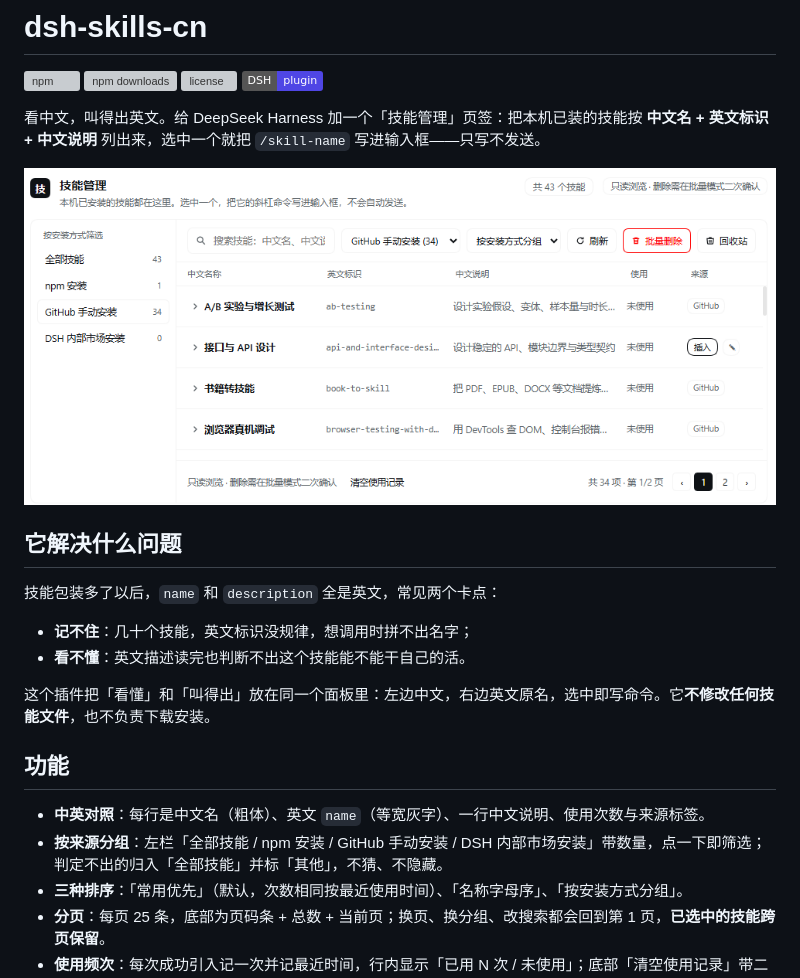
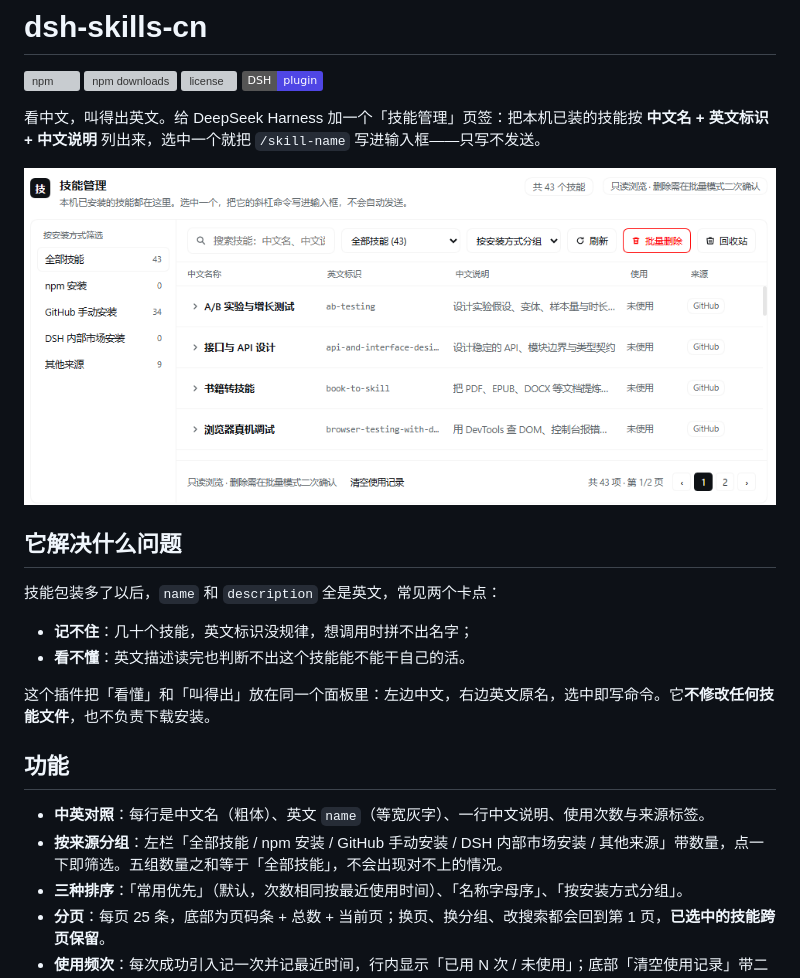
Before and after one commit to GoForIt-2026/dsh-skills-cn, a Markdown page: README.md, the part around one of its changes. Rendered like a GitHub page; pictures changed too: docs/screenshot-wide.png; badges without logos; grey boxes are pictures that could not be loaded.

```diff
--- a/README.md
+++ b/README.md
@@ -21,7 +21,7 @@
 ## 功能
 
 - **中英对照**：每行是中文名（粗体）、英文 `name`（等宽灰字）、一行中文说明、使用次数与来源标签。
-- **按来源分组**：左栏「全部技能 / npm 安装 / GitHub 手动安装 / DSH 内部市场安装」带数量，点一下即筛选；判定不出的归入「全部技能」并标「其他」，不猜、不隐藏。
+- **按来源分组**：左栏「全部技能 / npm 安装 / GitHub 手动安装 / DSH 内部市场安装 / 其他来源」带数量，点一下即筛选。五组数量之和等于「全部技能」，不会出现对不上的情况。
 - **三种排序**：「常用优先」（默认，次数相同按最近使用时间）、「名称字母序」、「按安装方式分组」。
 - **分页**：每页 25 条，底部为页码条 + 总数 + 当前页；换页、换分组、改搜索都会回到第 1 页，**已选中的技能跨页保留**。
 - **使用频次**：每次成功引入记一次并记最近时间，行内显示「已用 N 次 / 未使用」；底部「清空使用记录」带二次确认。
```
Also changed, not shown: other parts of README.md (+26 -0 lines), CHANGELOG.md (+16 -0 lines), README.en.md (+27 -1 lines), 3 other files.
